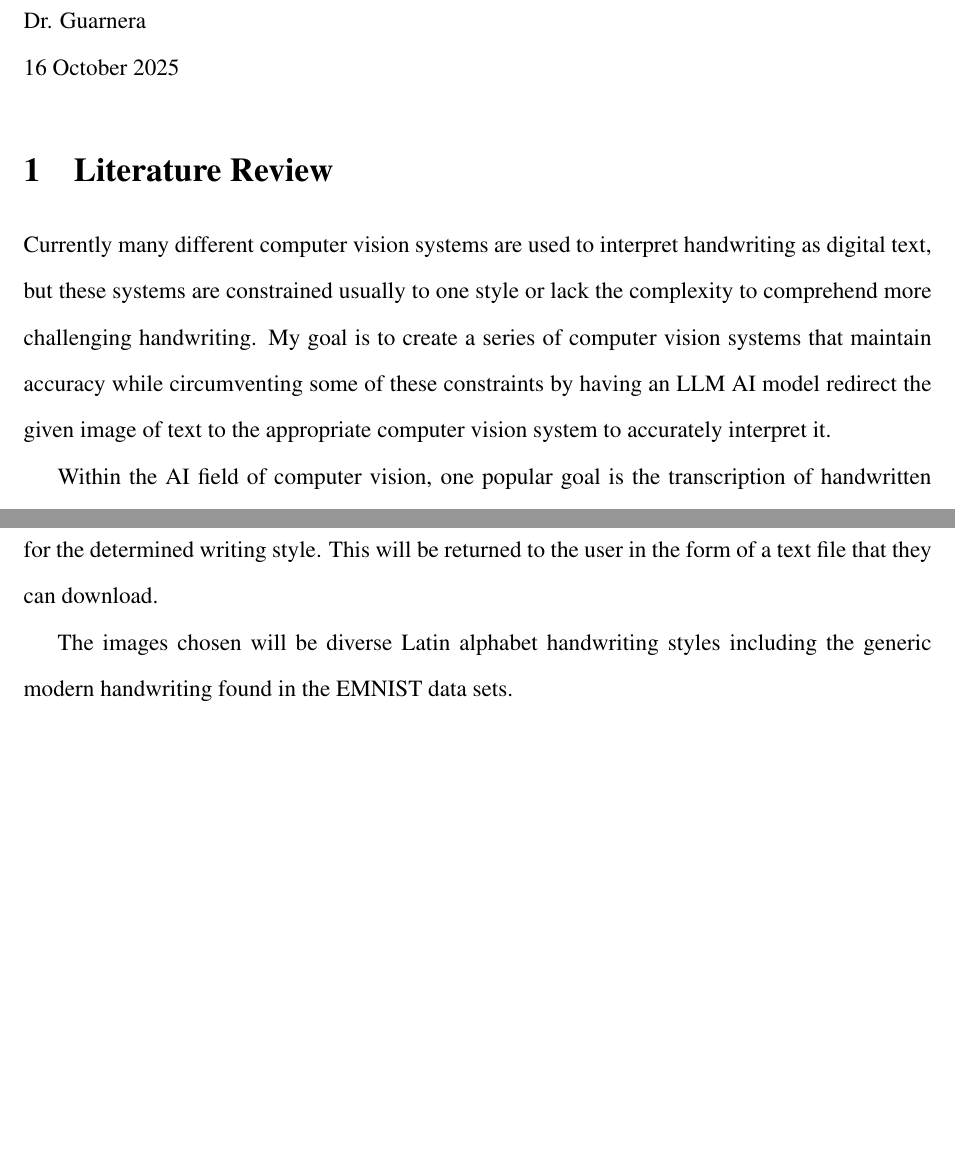
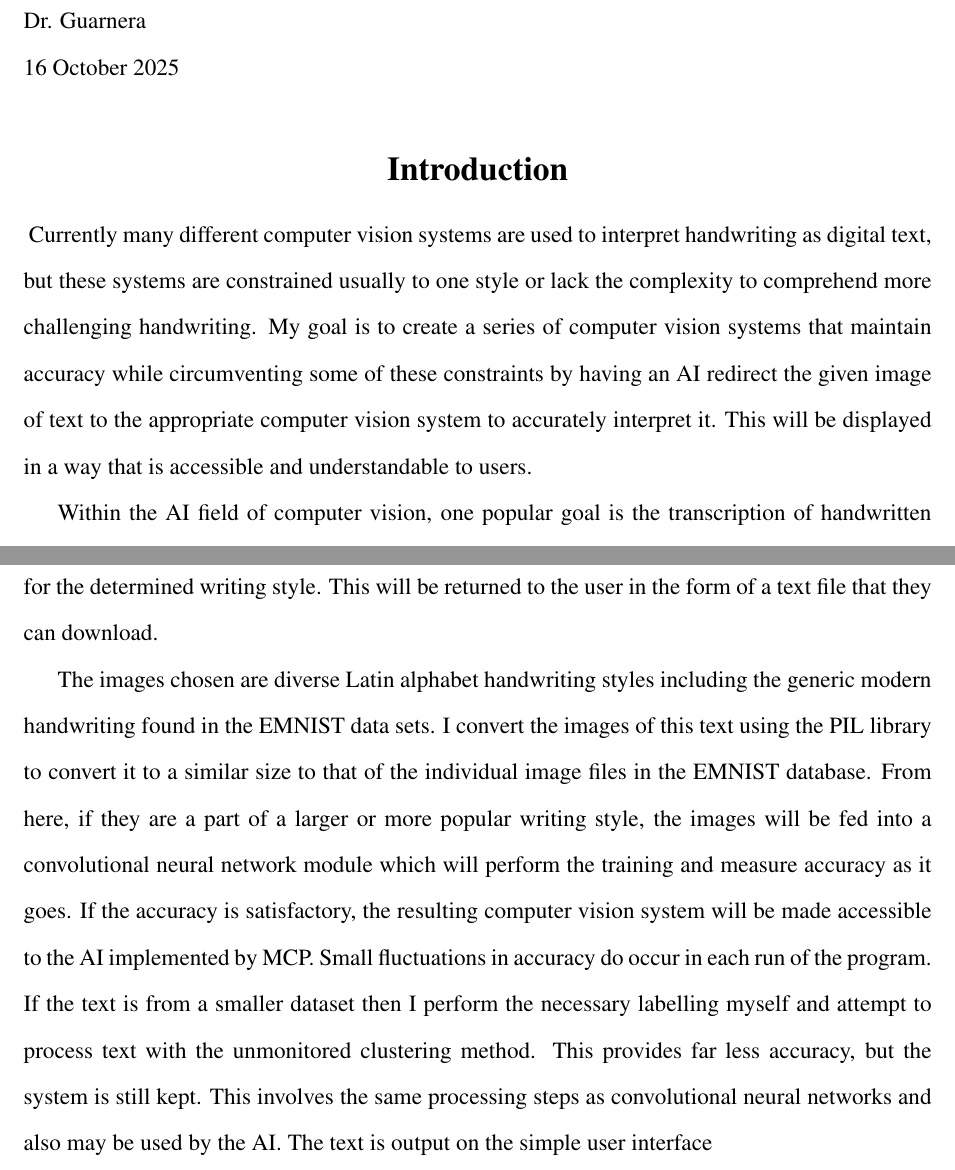
Before and after one commit to MilesFike/Junior-IS, a LaTeX document (literatureReview.tex): two parts of pages 1 and 3 of 3, joined at a grey line, cut so that both start at the same text, the shorter picture padded with empty space. Compiled offline with pdfLaTeX.

Commit message:
So far completed for class

```diff
--- a/literatureReview.tex
+++ b/literatureReview.tex
@@ -8,20 +9,20 @@
 \doublespacing
 
 \begin{document}
-
 \begin{flushleft}
 \text{Miles Fike} \\
 \text{CSCI 40100} \\
 \text{Dr. Guarnera} \\
 \text{16 October 2025}
 \end{flushleft}
-\section{Literature Review}
-
-Currently many different computer vision systems are used to interpret handwriting as digital text, but these systems are constrained usually to one style or lack the complexity to comprehend more challenging handwriting. My goal is to create a series of computer vision systems that maintain accuracy while circumventing some of these constraints by having an LLM AI model redirect the given image of text to the appropriate computer vision system to accurately interpret it.
+\begin{center}
+\section*{Introduction}
+\end{center}
+\indent{} Currently many different computer vision systems are used to interpret handwriting as digital text, but these systems are constrained usually to one style or lack the complexity to comprehend more challenging handwriting. My goal is to create a series of computer vision systems that maintain accuracy while circumventing some of these constraints by having an AI redirect the given image of text to the appropriate computer vision system to accurately interpret it. This will be displayed in a way that is accessible and understandable to users.
 
 Within the AI field of computer vision, one popular goal is the transcription of handwritten text. This is called handwriting recognition technology or Handwritten Text Recognition (HTR). According to Yuhe Tian and Ying Yu in their research paper, “Research Application of Computer Vision-Based Convolutional Neural Network in Handwriting Recognition Technology,” a convolutional neural network system was utilized to build a computer vision system able to recognize digits from the MNIST and achieve accuracy of up to 100\% on the number 1 in the test data. Essentially a convolutional neural network uses a combination of a single input layer then convolution layers that create feature maps, pooling layers that decrease data, and fully connected layers to create and process feature maps from images and fully connected layers that link the neurons to output results. These are very effective systems but according to the research article “A User Perspective on HTR Methods for the Automatic Transcription of Rare Scripts: The Case of \emph{Codex Runicus}” by Mohamed Ali Souibgui and others, there are issues with methods like convolutional neural networks, and recurrent neural networks because they require deep learning that involves vast datasets inaccessible to some less common scripts. In their paper, they sought to transcribe the \emph{Codex Runicus} which is in a very uncommon language. To do this, they used learning free methods such as unsupervised clustering which creates clusters which are subdivided, then the labels of each cluster are propagated through the other symbols, and the few-shot classification method which seeks to represent each individual symbol as a node in a graph and compare similarity between each pair of symbols. These methods may all be used to accomplish similar tasks but at different scales. At the moment, it is very possible to perform highly accurate machine learning for popular fonts and styles but the pursuit of handwritten text recognition for any obscure text may result in lower accuracy systems that avoid machine learning methods.
 
-There are several different popular datasets for handwritten text recognition computer vision. As was seen in Yuhe Tian and Ying Yu’s paper, they used the MNIST. This is a popular data set used for testing computer vision systems provided by the National Institute of Standards and Technology consisting of 70,000 grayscale images of 28 by 28 pixel digits. Another dataset the EMNIST is described in a research paper “EMNIST: an extension of MNIST to handwritten letters” by Gregory Cohen and others. This new data set includes images of characters from a-z in the same grayscale 28 by 28 pixel format used by the MNIST dataset. Each character in the dataset is labelled with its ASCII value.  This makes many methods Yuhe Tian and Ying Yu described very easily applicable to the wider data set. As was noted by by Mohamed Ali Souibgui in their paper, it is difficult to find labelled data for some obscure texts.
+There are several different popular datasets for handwritten text recognition computer vision. As was seen in Yuhe Tian and Ying Yu’s paper, they used the MNIST. This is a popular data set used for testing computer vision systems provided by the National Institute of Standards and Technology consisting of 70,000 grayscale images of 28 by 28 pixel digits. Another dataset the EMNIST is described in a research paper “EMNIST: an extension of MNIST to handwritten letters” by Gregory Cohen and others. This new data set includes images of characters from a-z in the same grayscale 28 by 28 pixel format used by the MNIST dataset. Each character in the dataset is labelled with its ASCII value. This makes many methods Yuhe Tian and Ying Yu described very easily applicable to the wider data set. As was noted by by Mohamed Ali Souibgui in their paper, it is difficult to find labelled data for some obscure texts.
 
 The preparation of images for computer vision is a complex process involving simplifying images and often storing them in gray scale. As was seen with the EMNIST images, they were represented in gray scale with gray scale pixels. Additionally, a gaussian blur ROI Extraction Centered Frame, and resizing and resampling were applied to ensure that the images were the correct consistent size and had the proper shading. Another article, “Design and implementation of interactive image measurement software based on Tkinter and PIL library” by Xiao He and others show how tools may be used to perform these tasks. They explain that the Python PIL libraries may be used to perform image processing such as grayscale conversion, Gaussian blur, image sharpening, binarization and more. The PIL package in Python could effectively be used for the preparation of images for EMNIST computer vision systems.
 
@@ -29,7 +30,8 @@ To connect AI models with one another, there are several different popular metho
 
 For the implementation of this project, I will create a simple application allowing image and optional text input. The image input will take the image of the text while the optional text box would allow for a description of the writing style, skipping the optional computer vision to detect a specific writing style. From here, the file will be run through the required computer vision system or systems to convert it to plain text by MCP an MCP Client sending the image to the MCP server for the determined writing style. This will be returned to the user in the form of a text file that they can download.
 
-The images chosen will be diverse Latin alphabet handwriting styles including the generic modern handwriting found in the EMNIST data sets.
+The images chosen are diverse Latin alphabet handwriting styles including the generic modern handwriting found in the EMNIST data sets. I convert the images of this text using the PIL library to convert it to a similar size to that of the individual image files in the EMNIST database. From here, if they are a part of a larger or more popular writing style, the images will be fed into a convolutional neural network module which will perform the training and measure accuracy as it goes. If the accuracy is satisfactory, the resulting computer vision system will be made accessible to the AI implemented by MCP. Small fluctuations in accuracy do occur in each run of the program. If the text is from a smaller dataset then I perform the necessary labelling myself and attempt to process text with the unmonitored clustering method. This provides far less accuracy, but the system is still kept. This involves the same processing steps as convolutional neural networks and also may be used by the AI. The text is output on the simple user interface
+
 
 
 
```
Also changed, not shown: literatureReview.pdf, literatureReview.tex (1 more changed lines).
